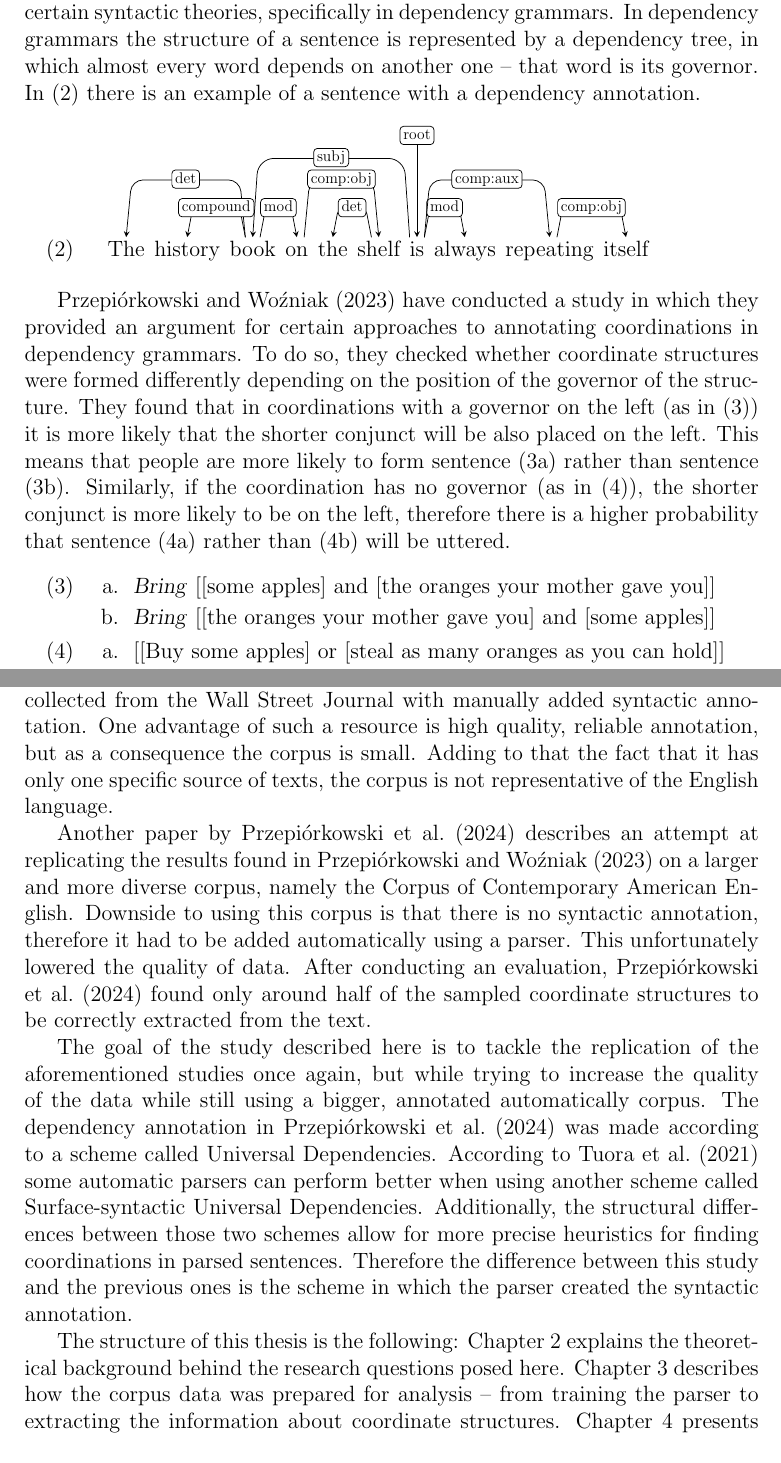
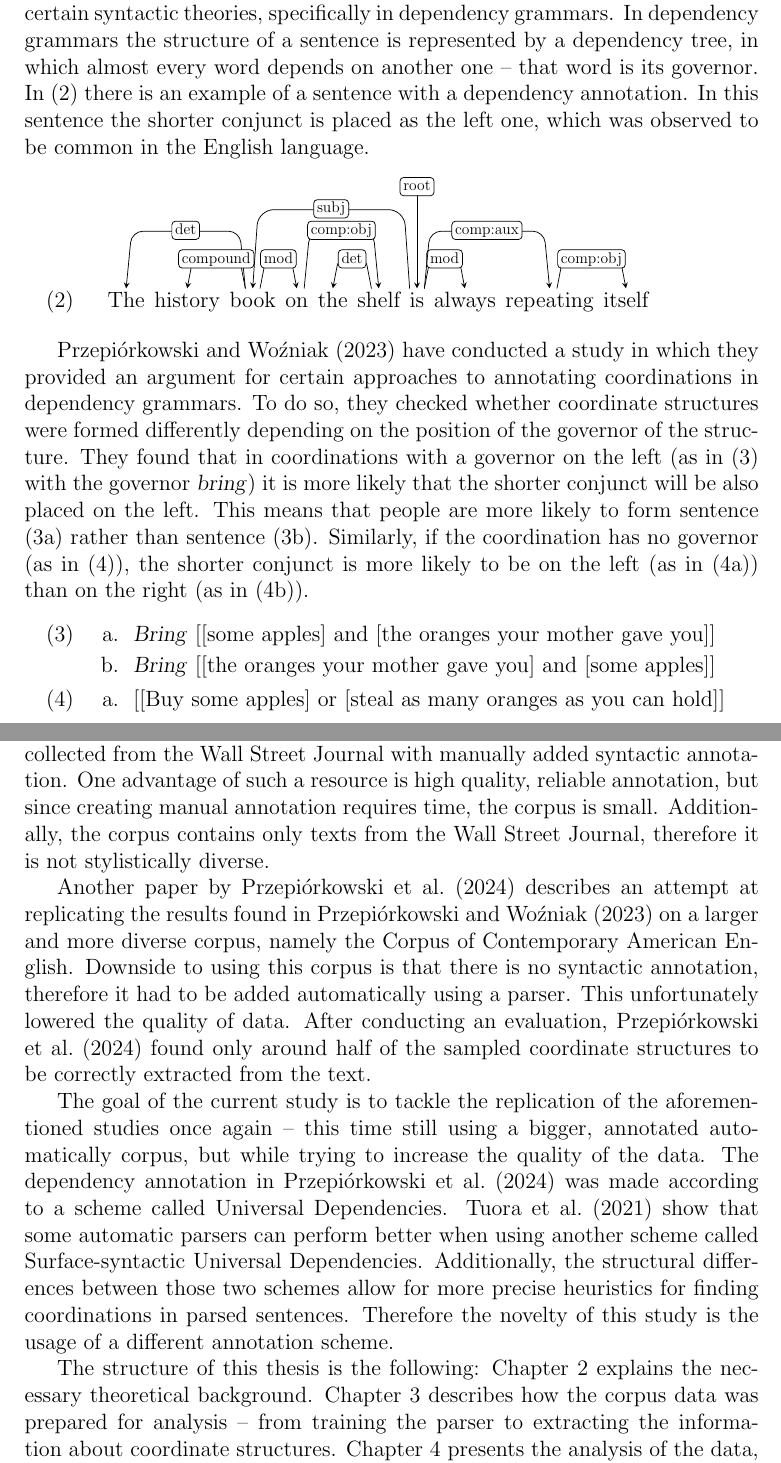
Before and after one commit to bmagdab/sud-coords, a LaTeX thesis (latex/main.tex, which reads latex/introduction.tex): two parts of pages 5 and 6 of 29, joined at a grey line, cut so that both start at the same text. Compiled offline with pdfLaTeX.

Commit message:
cos we wprowadzeniu

```diff
--- a/latex/introduction.tex
+++ b/latex/introduction.tex
@@ -5,7 +5,7 @@ Coordinations are structures which consist of multiple elements, such that neith
     Bring [[some apples] and [the oranges your mother gave you]]
 \end{exe}
 
-This work aims to investigate how coordinations should be interpreted in certain syntactic theories, specifically in dependency grammars. In dependency grammars the structure of a sentence is represented by a dependency tree, in which almost every word depends on another one -- that word is its governor. In (\ref{ex:depTree}) there is an example of a sentence with a dependency annotation.
+This work aims to investigate how coordinations should be interpreted in certain syntactic theories, specifically in dependency grammars. In dependency grammars the structure of a sentence is represented by a dependency tree, in which almost every word depends on another one -- that word is its governor. In (\ref{ex:depTree}) there is an example of a sentence with a dependency annotation. In this sentence the shorter conjunct is placed as the left one, which was observed to be common in the English language.
 
 \begin{exe}
 	\ex\label{ex:depTree}
@@ -26,7 +26,7 @@ This work aims to investigate how coordinations should be interpreted in certain
 	\end{dependency}
 \end{exe}
 
-\cite{prz:woz:23} have conducted a study in which they provided an argument for certain approaches to annotating coordinations in dependency grammars. To do so, they checked whether coordinate structures were formed differently depending on the position of the governor of the structure. They found that in coordinations with a governor on the left (as in (\ref{ex:GL})) it is more likely that the shorter conjunct will be also placed on the left. This means that people are more likely to form sentence (\ref{ex:GLSL}) rather than sentence (\ref{ex:GLSR}). Similarly, if the coordination has no governor (as in (\ref{ex:GN})), the shorter conjunct is more likely to be on the left, therefore there is a higher probability that sentence (\ref{ex:GNSL}) rather than (\ref{ex:GNSR}) will be uttered.
+\cite{prz:woz:23} have conducted a study in which they provided an argument for certain approaches to annotating coordinations in dependency grammars. To do so, they checked whether coordinate structures were formed differently depending on the position of the governor of the structure. They found that in coordinations with a governor on the left (as in (\ref{ex:GL}) with the governor \textsl{bring}) it is more likely that the shorter conjunct will be also placed on the left. This means that people are more likely to form sentence (\ref{ex:GLSL}) rather than sentence (\ref{ex:GLSR}). Similarly, if the coordination has no governor (as in (\ref{ex:GN})), the shorter conjunct is more likely to be on the left (as in (\ref{ex:GNSL})) than on the right (as in (\ref{ex:GNSR})).
 
 \begin{exe}
 
@@ -65,10 +65,10 @@ However in sentences with a governor on the right, the shorter conjunct is more
 
 \end{exe}
 
-Those findings were based on the Penn Treebank, which is a corpus of texts collected from the Wall Street Journal with manually added syntactic annotation. One advantage of such a resource is high quality, reliable annotation, but as a consequence the corpus is small. Adding to that the fact that it has only one specific source of texts, the corpus is not representative of the English language.
+Those findings were based on the Penn Treebank, which is a corpus of texts collected from the Wall Street Journal with manually added syntactic annotation. One advantage of such a resource is high quality, reliable annotation, but since creating manual annotation requires time, the corpus is small. Additionally, the corpus contains only texts from the Wall Street Journal, therefore it is not stylistically diverse.
 
 Another paper by \cite{pbg2023} describes an attempt at replicating the results found in \cite{prz:woz:23} on a larger and more diverse corpus, namely the Corpus of Contemporary American English. Downside to using this corpus is that there is no syntactic annotation, therefore it had to be added automatically using a parser. This unfortunately lowered the quality of data. After conducting an evaluation, \cite{pbg2023} found only around half of the sampled coordinate structures to be correctly extracted from the text.
 
-The goal of the study described here is to tackle the replication of the aforementioned studies once again, but while trying to increase the quality of the data while still using a bigger, annotated automatically corpus. The dependency annotation in \cite{pbg2023} was made according to a scheme called Universal Dependencies. According to \cite{tuo:prz:lac:21} some automatic parsers can perform better when using another scheme called Surface-syntactic Universal Dependencies. Additionally, the structural differences between those two schemes allow for more precise heuristics for finding coordinations in parsed sentences. Therefore the difference between this study and the previous ones is the scheme in which the parser created the syntactic annotation.
+The goal of the current study is to tackle the replication of the aforementioned studies once again -- this time still using a bigger, annotated automatically corpus, but while trying to increase the quality of the data. The dependency annotation in \cite{pbg2023} was made according to a scheme called Universal Dependencies. \cite{tuo:prz:lac:21} show that some automatic parsers can perform better when using another scheme called Surface-syntactic Universal Dependencies. Additionally, the structural differences between those two schemes allow for more precise heuristics for finding coordinations in parsed sentences. Therefore the novelty of this study is the usage of a different annotation scheme.
 
-The structure of this thesis is the following: Chapter 2 explains the theoretical background behind the research questions posed here. Chapter 3 describes how the corpus data was prepared for analysis -- from training the parser to extracting the information about coordinate structures. Chapter 4 presents the analysis of the data, which is discussed in Chapter 5. Finally Chapter 6 covers the limitations of this research.
+The structure of this thesis is the following: Chapter 2 explains the necessary theoretical background. Chapter 3 describes how the corpus data was prepared for analysis -- from training the parser to extracting the information about coordinate structures. Chapter 4 presents the analysis of the data, which is discussed in Chapter 5. Finally Chapter 6 covers the limitations of this research.
```
Also changed, not shown: latex/main.pdf.
